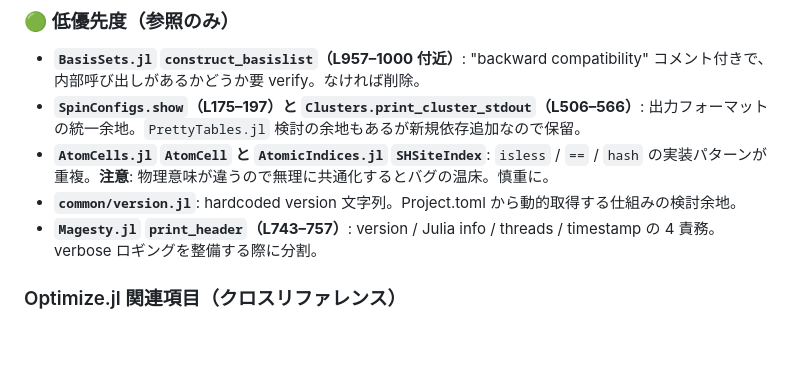
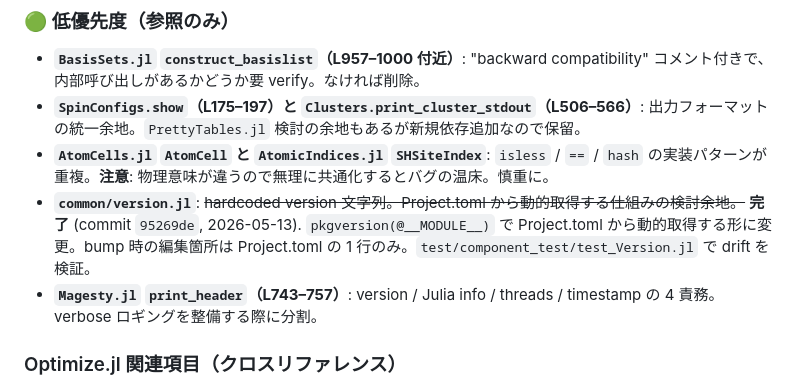
Before and after one commit to Tomonori-Tanaka/Magesty.jl, a Markdown page: DESIGN_NOTES.md, the part around the change. Drawn GitHub-style; blank space fills up the shorter version.

Commit message:
docs: mark common/version.jl candidate as complete
Refactor (commit 95269de) replaced the hardcoded MAJOR/MINOR/PATCH/...
constants with a runtime lookup via pkgversion(), so the entry in the
low-priority section is no longer applicable. Strike it through and
record the resolution + drift-guard test (test_Version.jl).

Co-Authored-By: Claude Opus 4.7 (1M context) <noreply@anthropic.com>

```diff
--- a/DESIGN_NOTES.md
+++ b/DESIGN_NOTES.md
@@ -315,7 +315,7 @@ docstring では `atoms` が "sorted" であるべきと書かれているが、
 - **`BasisSets.jl` `construct_basislist`（L957–1000 付近）**: "backward compatibility" コメント付きで、内部呼び出しがあるかどうか要 verify。なければ削除。
 - **`SpinConfigs.show`（L175–197）と `Clusters.print_cluster_stdout`（L506–566）**: 出力フォーマットの統一余地。`PrettyTables.jl` 検討の余地もあるが新規依存追加なので保留。
 - **`AtomCells.jl` `AtomCell` と `AtomicIndices.jl` `SHSiteIndex`**: `isless` / `==` / `hash` の実装パターンが重複。**注意**: 物理意味が違うので無理に共通化するとバグの温床。慎重に。
-- **`common/version.jl`**: hardcoded version 文字列。Project.toml から動的取得する仕組みの検討余地。
+- **`common/version.jl`**: ~~hardcoded version 文字列。Project.toml から動的取得する仕組みの検討余地。~~ **完了** (commit `95269de`, 2026-05-13). `pkgversion(@__MODULE__)` で Project.toml から動的取得する形に変更。bump 時の編集箇所は Project.toml の 1 行のみ。`test/component_test/test_Version.jl` で drift を検証。
 - **`Magesty.jl` `print_header`（L743–757）**: version / Julia info / threads / timestamp の 4 責務。verbose ロギングを整備する際に分割。
 
 ### Optimize.jl 関連項目（クロスリファレンス）
```
